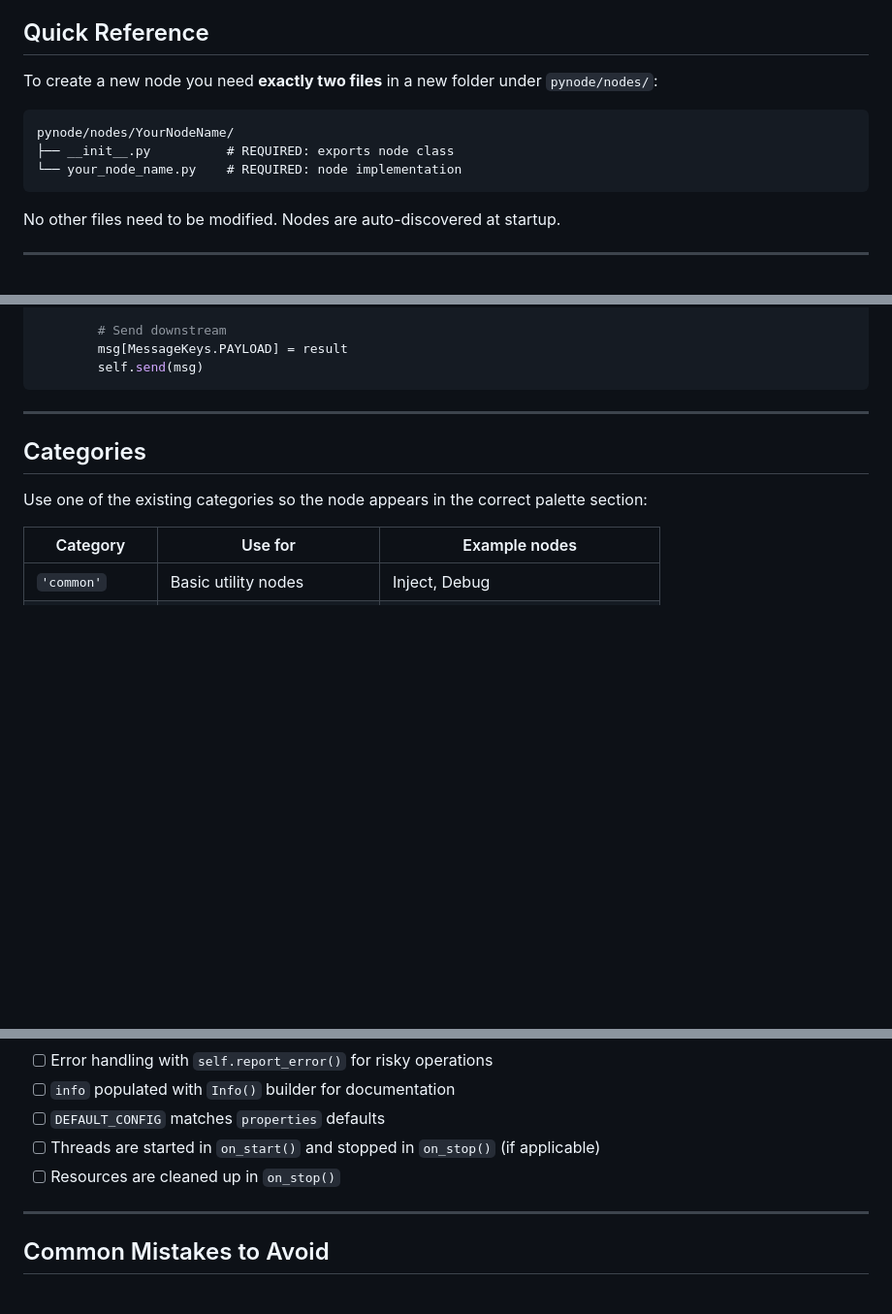
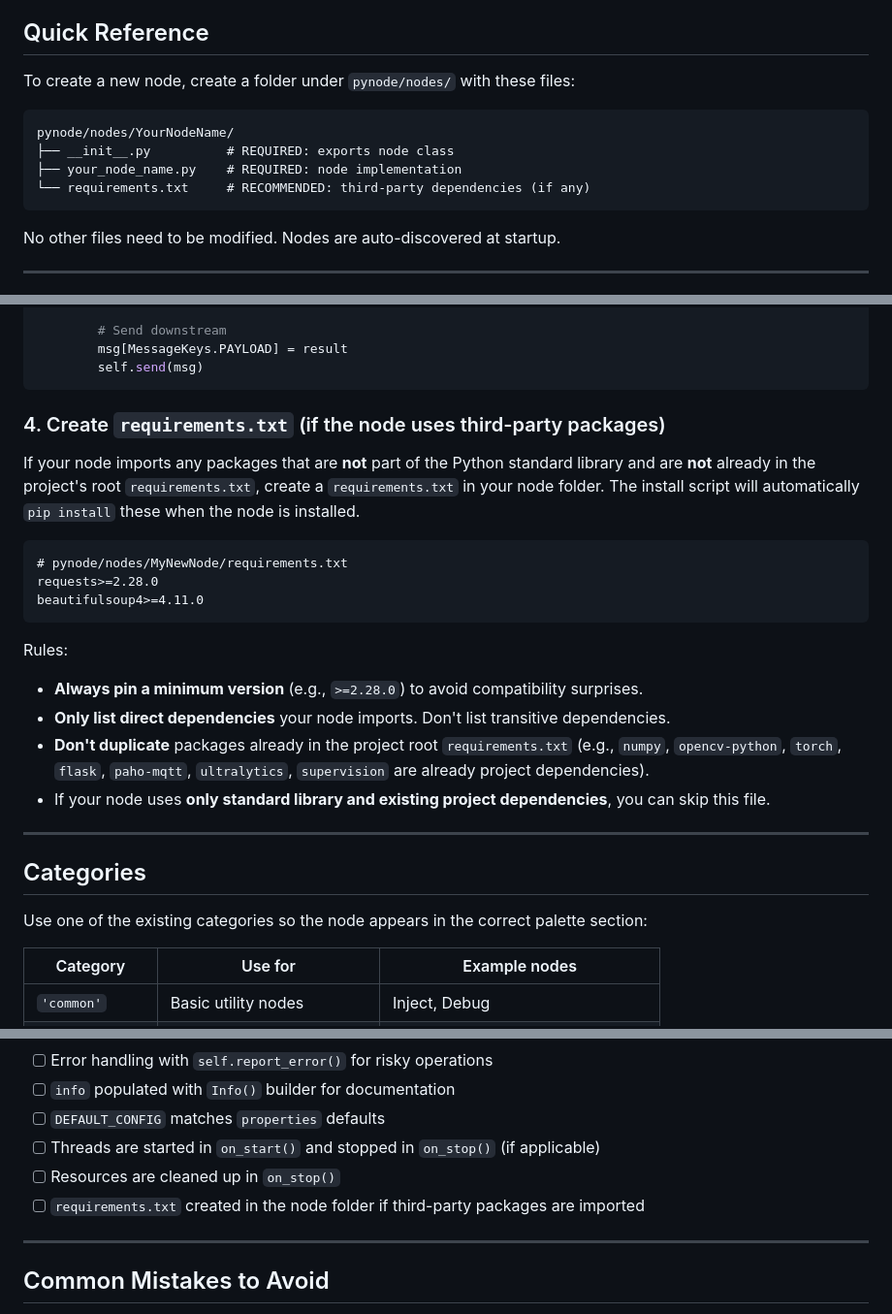
Before and after one commit to olkham/pynode, a Markdown page: docs/CREATING_NODES.md, 3 parts joined by grey strips. Shown at 97% size. Drawn GitHub-style; blank space fills up the shorter version.

Commit message:
add optional req

````diff
--- a/docs/CREATING_NODES.md
+++ b/docs/CREATING_NODES.md
@@ -4,12 +4,13 @@ This document provides complete instructions for AI agents (Claude, Copilot, etc
 
 ## Quick Reference
 
-To create a new node you need **exactly two files** in a new folder under `pynode/nodes/`:
+To create a new node, create a folder under `pynode/nodes/` with these files:
 
 ```
 pynode/nodes/YourNodeName/
 ├── __init__.py          # REQUIRED: exports node class
-└── your_node_name.py    # REQUIRED: node implementation
+├── your_node_name.py    # REQUIRED: node implementation
+└── requirements.txt     # RECOMMENDED: third-party dependencies (if any)
 ```
 
 No other files need to be modified. Nodes are auto-discovered at startup.
@@ -122,6 +123,22 @@ class MyNewNode(BaseNode):
         msg[MessageKeys.PAYLOAD] = result
         self.send(msg)
 ```
+
+### 4. Create `requirements.txt` (if the node uses third-party packages)
+
+If your node imports any packages that are **not** part of the Python standard library and are **not** already in the project's root `requirements.txt`, create a `requirements.txt` in your node folder. The install script will automatically `pip install` these when the node is installed.
+
+```
+# pynode/nodes/MyNewNode/requirements.txt
+requests>=2.28.0
+beautifulsoup4>=4.11.0
+```
+
+Rules:
+- **Always pin a minimum version** (e.g., `>=2.28.0`) to avoid compatibility surprises.
+- **Only list direct dependencies** your node imports. Don't list transitive dependencies.
+- **Don't duplicate** packages already in the project root `requirements.txt` (e.g., `numpy`, `opencv-python`, `torch`, `flask`, `paho-mqtt`, `ultralytics`, `supervision` are already project dependencies).
+- If your node uses **only standard library and existing project dependencies**, you can skip this file.
 
 ---
 
@@ -660,6 +677,7 @@ class InternalNode(BaseNode):
 - [ ] `DEFAULT_CONFIG` matches `properties` defaults
 - [ ] Threads are started in `on_start()` and stopped in `on_stop()` (if applicable)
 - [ ] Resources are cleaned up in `on_stop()`
+- [ ] `requirements.txt` created in the node folder if third-party packages are imported
 
 ---
 
````
